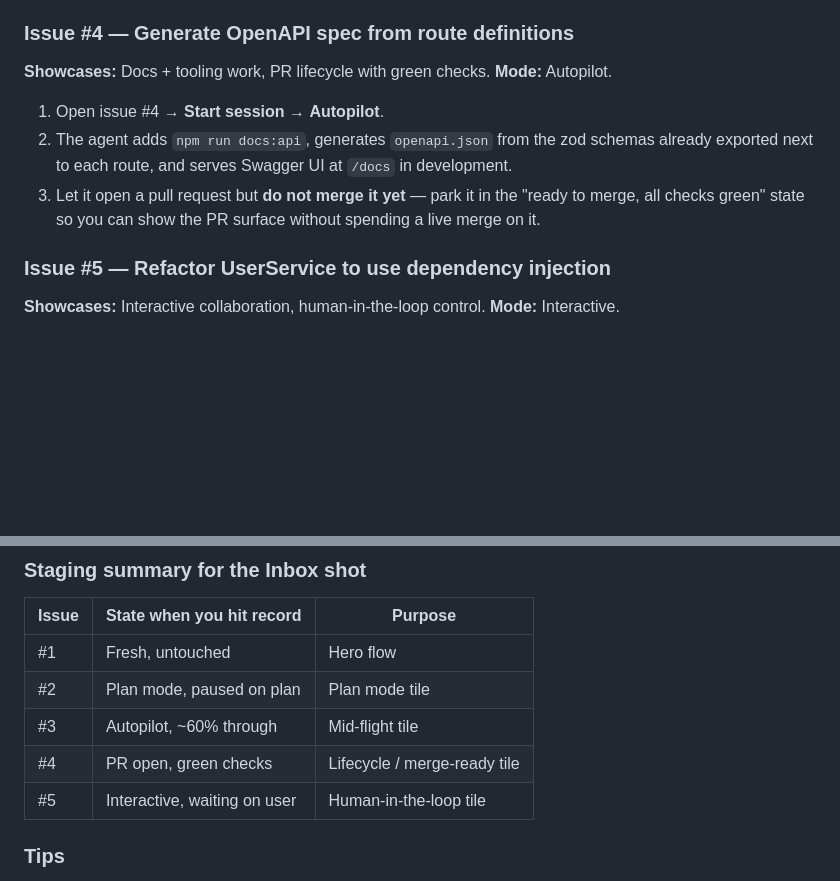
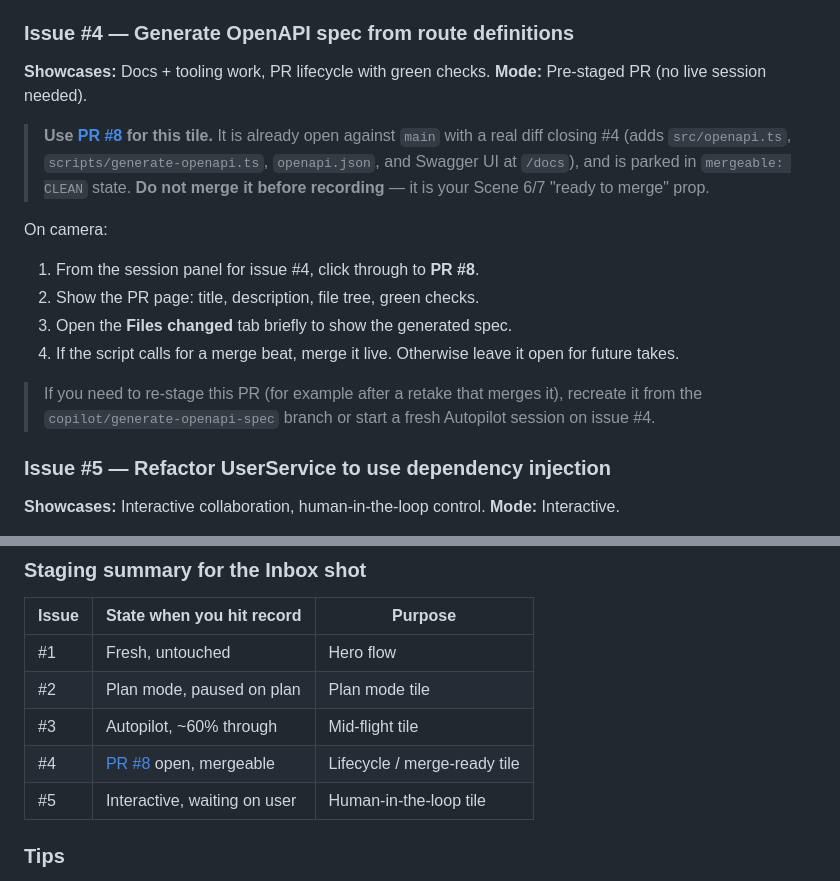
Before and after one commit to roryp/github-demo, a Markdown page: README.md, 2 parts joined by grey strips. GitHub-like rendering; blank space fills up the shorter version.

Commit message:
Point demo script at PR #8 for the issue #4 tile
The issue #4 tile is now a pre-staged open PR (#8) rather than a live
Autopilot session, so the presenter has a stable, mergeable PR to show
without burning a live run on camera.

Co-authored-by: Copilot <223556219+Copilot@users.noreply.github.com>

```diff
--- a/README.md
+++ b/README.md
@@ -89,15 +89,25 @@ alive when the camera opens.
 
 ### Issue #4 — Generate OpenAPI spec from route definitions
 **Showcases:** Docs + tooling work, PR lifecycle with green checks.
-**Mode:** Autopilot.
+**Mode:** Pre-staged PR (no live session needed).
 
-1. Open issue #4 → **Start session** → **Autopilot**.
-2. The agent adds `npm run docs:api`, generates `openapi.json` from the
-   zod schemas already exported next to each route, and serves Swagger UI
-   at `/docs` in development.
-3. Let it open a pull request but **do not merge it yet** — park it in
-   the "ready to merge, all checks green" state so you can show the PR
-   surface without spending a live merge on it.
+> **Use [PR #8](../../pull/8) for this tile.** It is already open against
+> `main` with a real diff closing #4 (adds `src/openapi.ts`,
+> `scripts/generate-openapi.ts`, `openapi.json`, and Swagger UI at `/docs`),
+> and is parked in `mergeable: CLEAN` state. **Do not merge it before
+> recording** — it is your Scene 6/7 "ready to merge" prop.
+
+On camera:
+
+1. From the session panel for issue #4, click through to **PR #8**.
+2. Show the PR page: title, description, file tree, green checks.
+3. Open the **Files changed** tab briefly to show the generated spec.
+4. If the script calls for a merge beat, merge it live. Otherwise leave it
+   open for future takes.
+
+> If you need to re-stage this PR (for example after a retake that merges
+> it), recreate it from the `copilot/generate-openapi-spec` branch or start
+> a fresh Autopilot session on issue #4.
 
 ### Issue #5 — Refactor UserService to use dependency injection
 **Showcases:** Interactive collaboration, human-in-the-loop control.
@@ -117,7 +127,7 @@ alive when the camera opens.
 | #1    | Fresh, untouched                   | Hero flow                        |
 | #2    | Plan mode, paused on plan          | Plan mode tile                   |
 | #3    | Autopilot, ~60% through            | Mid-flight tile                  |
-| #4    | PR open, green checks              | Lifecycle / merge-ready tile     |
+| #4    | [PR #8](../../pull/8) open, mergeable | Lifecycle / merge-ready tile     |
 | #5    | Interactive, waiting on user       | Human-in-the-loop tile           |
 
 ### Tips
```
